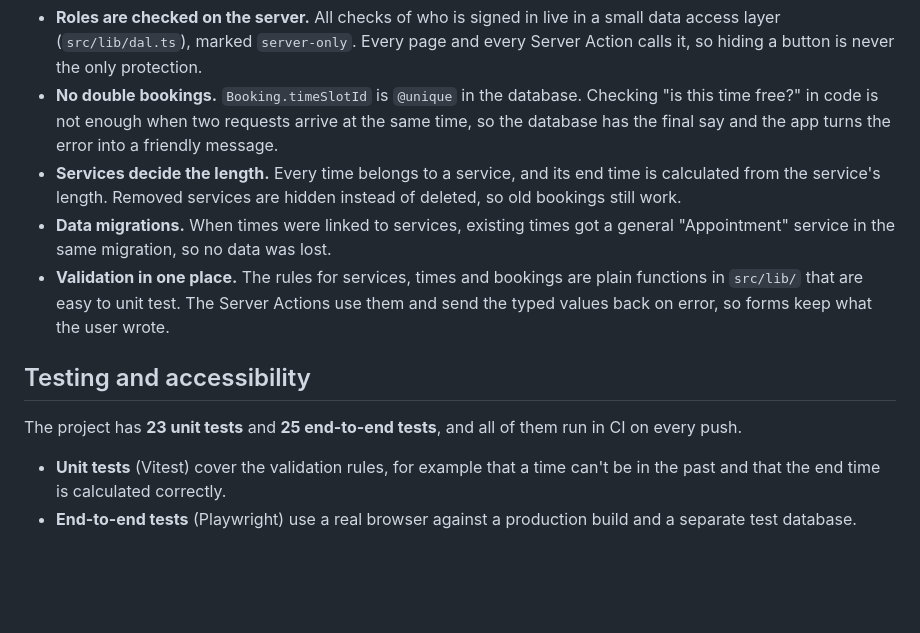
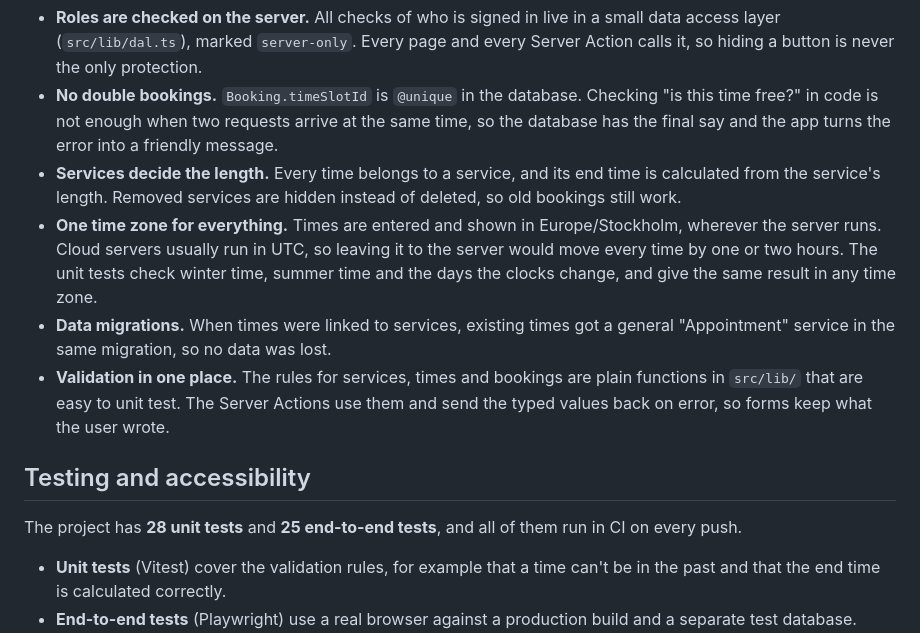
Before and after one commit to alexanderjonasson/booking-app, a Markdown page: README.md, the part around one of its changes. GitHub-like rendering; blank space fills up the shorter version.

```diff
--- a/README.md
+++ b/README.md
@@ -56,12 +56,13 @@ By [Alexander Jonasson](https://github.com/alexanderjonasson).
 - **Roles are checked on the server.** All checks of who is signed in live in a small data access layer (`src/lib/dal.ts`), marked `server-only`. Every page and every Server Action calls it, so hiding a button is never the only protection.
 - **No double bookings.** `Booking.timeSlotId` is `@unique` in the database. Checking "is this time free?" in code is not enough when two requests arrive at the same time, so the database has the final say and the app turns the error into a friendly message.
 - **Services decide the length.** Every time belongs to a service, and its end time is calculated from the service's length. Removed services are hidden instead of deleted, so old bookings still work.
+- **One time zone for everything.** Times are entered and shown in Europe/Stockholm, wherever the server runs. Cloud servers usually run in UTC, so leaving it to the server would move every time by one or two hours. The unit tests check winter time, summer time and the days the clocks change, and give the same result in any time zone.
 - **Data migrations.** When times were linked to services, existing times got a general "Appointment" service in the same migration, so no data was lost.
 - **Validation in one place.** The rules for services, times and bookings are plain functions in `src/lib/` that are easy to unit test. The Server Actions use them and send the typed values back on error, so forms keep what the user wrote.
 
 ## Testing and accessibility
 
-The project has **23 unit tests** and **25 end-to-end tests**, and all of them run in CI on every push.
+The project has **28 unit tests** and **25 end-to-end tests**, and all of them run in CI on every push.
 
 - **Unit tests** (Vitest) cover the validation rules, for example that a time can't be in the past and that the end time is calculated correctly.
 - **End-to-end tests** (Playwright) use a real browser against a production build and a separate test database. They cover booking and cancelling, two customers booking the same time, roles and the admin pages.
```
Also changed, not shown: other parts of README.md (+1 -2 lines), docs/admin.png, docs/booking.png, docs/home.png, 8 other files.
